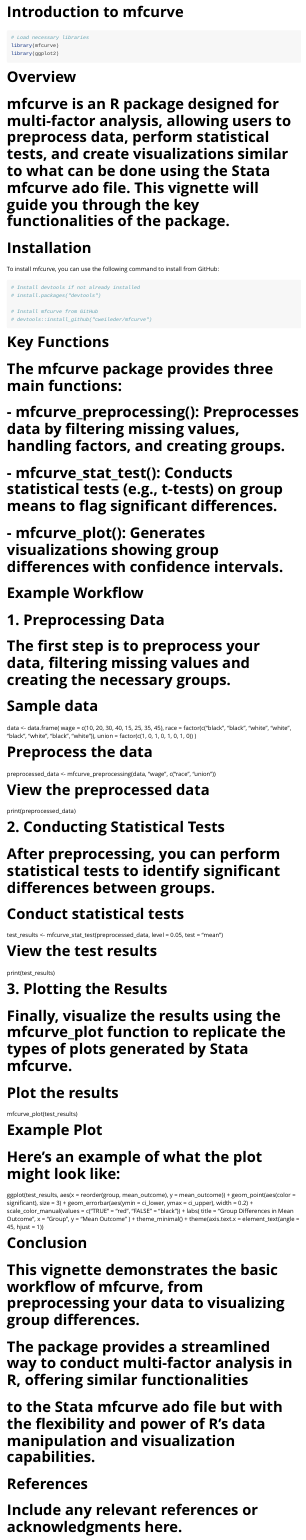
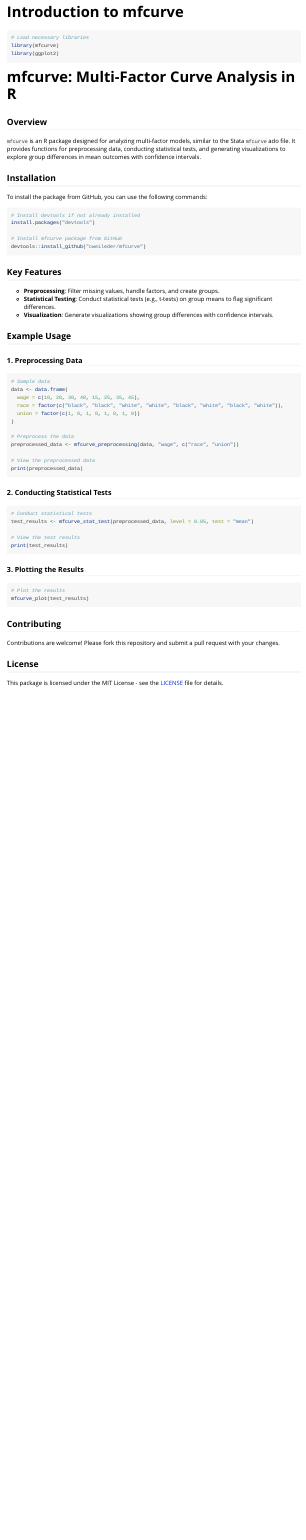
Before and after one commit to XAM12/mfcurve_R, an R Markdown document (vignettes/mfcurve-intro.Rmd): the page in a window 1100 px wide, from its top. Rendered offline with R 4.5, knitr and Pandoc, with nearby package versions.

Commit message:
corrected vignette

````diff
--- a/vignettes/mfcurve-intro.Rmd
+++ b/vignettes/mfcurve-intro.Rmd
@@ -20,31 +20,35 @@
 library(ggplot2)
 ```
 
-# Overview
-# mfcurve is an R package designed for multi-factor analysis, allowing users to preprocess data, perform statistical tests, and create visualizations similar to what can be done using the Stata mfcurve ado file. This vignette will guide you through the key functionalities of the package.
+# mfcurve: Multi-Factor Curve Analysis in R
 
-# Installation
-To install mfcurve, you can use the following command to install from GitHub:
+## Overview
 
-```{r}
+`mfcurve` is an R package designed for analyzing multi-factor models, similar to the Stata `mfcurve` ado file. It provides functions for preprocessing data, conducting statistical tests, and generating visualizations to explore group differences in mean outcomes with confidence intervals.
+
+## Installation
+
+To install the package from GitHub, you can use the following commands:
+
+```r
 # Install devtools if not already installed
-# install.packages("devtools")
+install.packages("devtools")
 
-# Install mfcurve from GitHub
-# devtools::install_github("cweileder/mfcurve")
+# Install mfcurve package from GitHub
+devtools::install_github("cweileder/mfcurve")
 ```
 
-# Key Functions
-# The mfcurve package provides three main functions:
-# - mfcurve_preprocessing(): Preprocesses data by filtering missing values, handling factors, and creating groups.
-# - mfcurve_stat_test(): Conducts statistical tests (e.g., t-tests) on group means to flag significant differences.
-# - mfcurve_plot(): Generates visualizations showing group differences with confidence intervals.
+## Key Features
 
-# Example Workflow
+- **Preprocessing**: Filter missing values, handle factors, and create groups.
+- **Statistical Testing**: Conduct statistical tests (e.g., t-tests) on group means to flag significant differences.
+- **Visualization**: Generate visualizations showing group differences with confidence intervals.
 
-# 1. Preprocessing Data
-# The first step is to preprocess your data, filtering missing values and creating the necessary groups.
+## Example Usage
 
+### 1. Preprocessing Data
+
+```r
 # Sample data
 data <- data.frame(
   wage = c(10, 20, 30, 40, 15, 25, 35, 45),
@@ -57,41 +61,29 @@
 
 # View the preprocessed data
 print(preprocessed_data)
+```
 
-# 2. Conducting Statistical Tests
-# After preprocessing, you can perform statistical tests to identify significant differences between groups.
+### 2. Conducting Statistical Tests
 
+```r
 # Conduct statistical tests
 test_results <- mfcurve_stat_test(preprocessed_data, level = 0.05, test = "mean")
 
 # View the test results
 print(test_results)
+```
 
-# 3. Plotting the Results
-# Finally, visualize the results using the mfcurve_plot function to replicate the types of plots generated by Stata mfcurve.
+### 3. Plotting the Results
 
+```r
 # Plot the results
 mfcurve_plot(test_results)
+```
 
-# Example Plot
-# Here’s an example of what the plot might look like:
+## Contributing
 
-ggplot(test_results, aes(x = reorder(group, mean_outcome), y = mean_outcome)) +
-  geom_point(aes(color = significant), size = 3) +
-  geom_errorbar(aes(ymin = ci_lower, ymax = ci_upper), width = 0.2) +
-  scale_color_manual(values = c("TRUE" = "red", "FALSE" = "black")) +
-  labs(
-    title = "Group Differences in Mean Outcome",
-    x = "Group",
-    y = "Mean Outcome"
-  ) +
-  theme_minimal() +
-  theme(axis.text.x = element_text(angle = 45, hjust = 1))
+Contributions are welcome! Please fork this repository and submit a pull request with your changes.
 
-# Conclusion
-# This vignette demonstrates the basic workflow of mfcurve, from preprocessing your data to visualizing group differences.
-# The package provides a streamlined way to conduct multi-factor analysis in R, offering similar functionalities
-# to the Stata mfcurve ado file but with the flexibility and power of R's data manipulation and visualization capabilities.
+## License
 
-# References
-# Include any relevant references or acknowledgments here.
+This package is licensed under the MIT License - see the [LICENSE](LICENSE) file for details.
````
